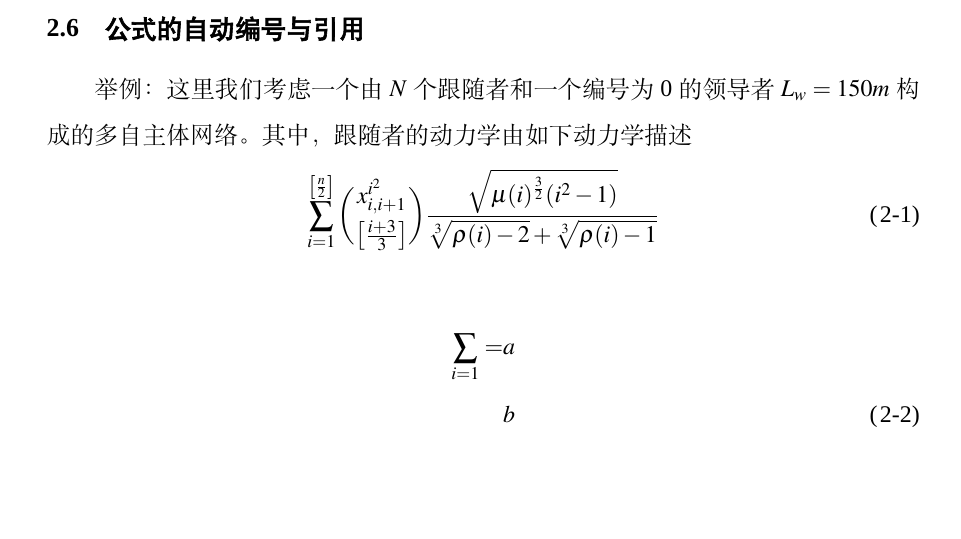
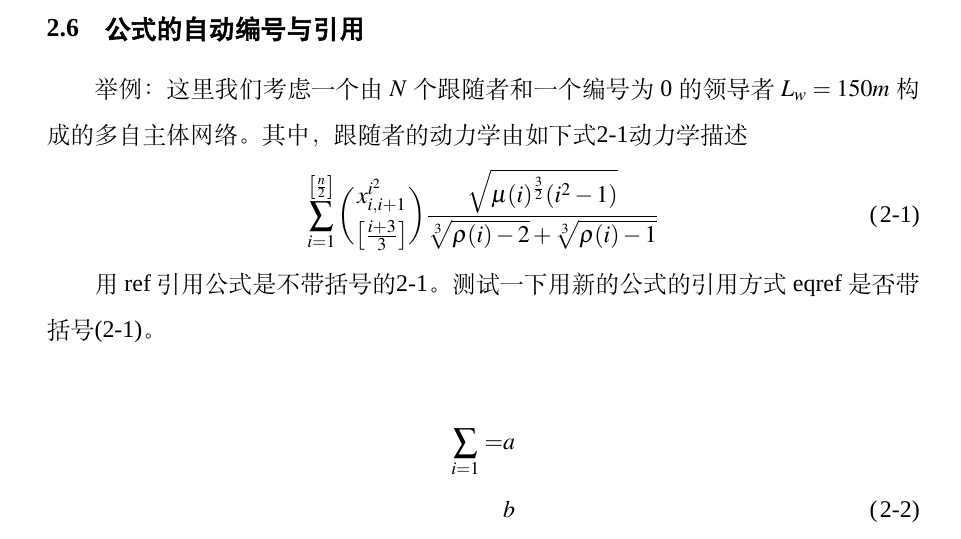
Before and after one commit to someWorlds/Templet_latex_HUST-PhD-Dissertation, a LaTeX thesis (main.tex, which reads body/chap02.tex): part of page 14 of 33, cut so that both start at the same text, the shorter picture padded with empty space. Compiled offline with XeLaTeX; a missing font is replaced by an installed copy or a similar font; a LaTeX package or settings file that is missing is left out.

Commit message:
引用公式时用\eqref{}会自带括号

```diff
--- a/body/chap02.tex
+++ b/body/chap02.tex
@@ -81,12 +81,15 @@ Let \(f\) be a function whose derivative exists in every point, then \(f\)  is a
 
 
 \section{公式的自动编号与引用}
-举例：这里我们考虑一个由$N$个跟随者和一个编号为0的领导者$L_w = 150 m$构成的多自主体网络。其中，跟随者的动力学由如下动力学描述
+举例：这里我们考虑一个由$N$个跟随者和一个编号为0的领导者$L_w = 150 m$构成的多自主体网络。其中，跟随者的动力学由如下式\ref{eq_dy}动力学描述
 \begin{equation}
 \sum_{i=1}^{\left[ \frac{n}{2}\right]} \binom{x_{i,i+1}^{i^2}}
 {\left[\frac{i+3}{3} \right]} \frac{\sqrt{\mu(i)^{\frac{3}{2}}
 (i^2-1)}} {\sqrt[3]{\rho(i)-2}+\sqrt[3]{\rho(i)-1}}
+\label{eq_dy}
 \end{equation}
+
+用ref引用公式是不带括号的\ref{eq_dy}。测试一下用新的公式的引用方式eqref是否带括号\eqref{eq_dy}。
 
 \begin{align}
 \sum_{i=1} = & a \nonumber \\
```
Also changed, not shown: main.pdf.
